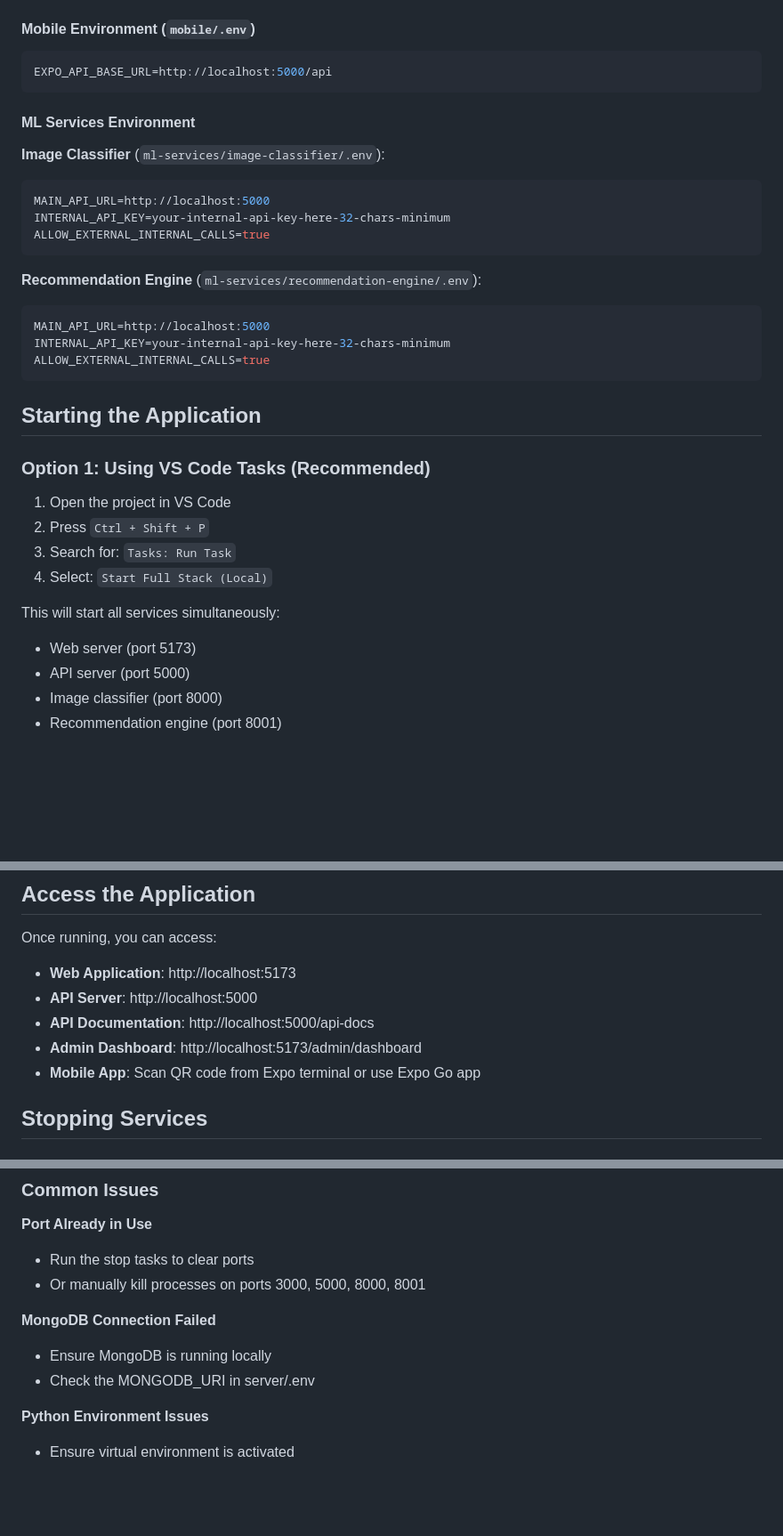
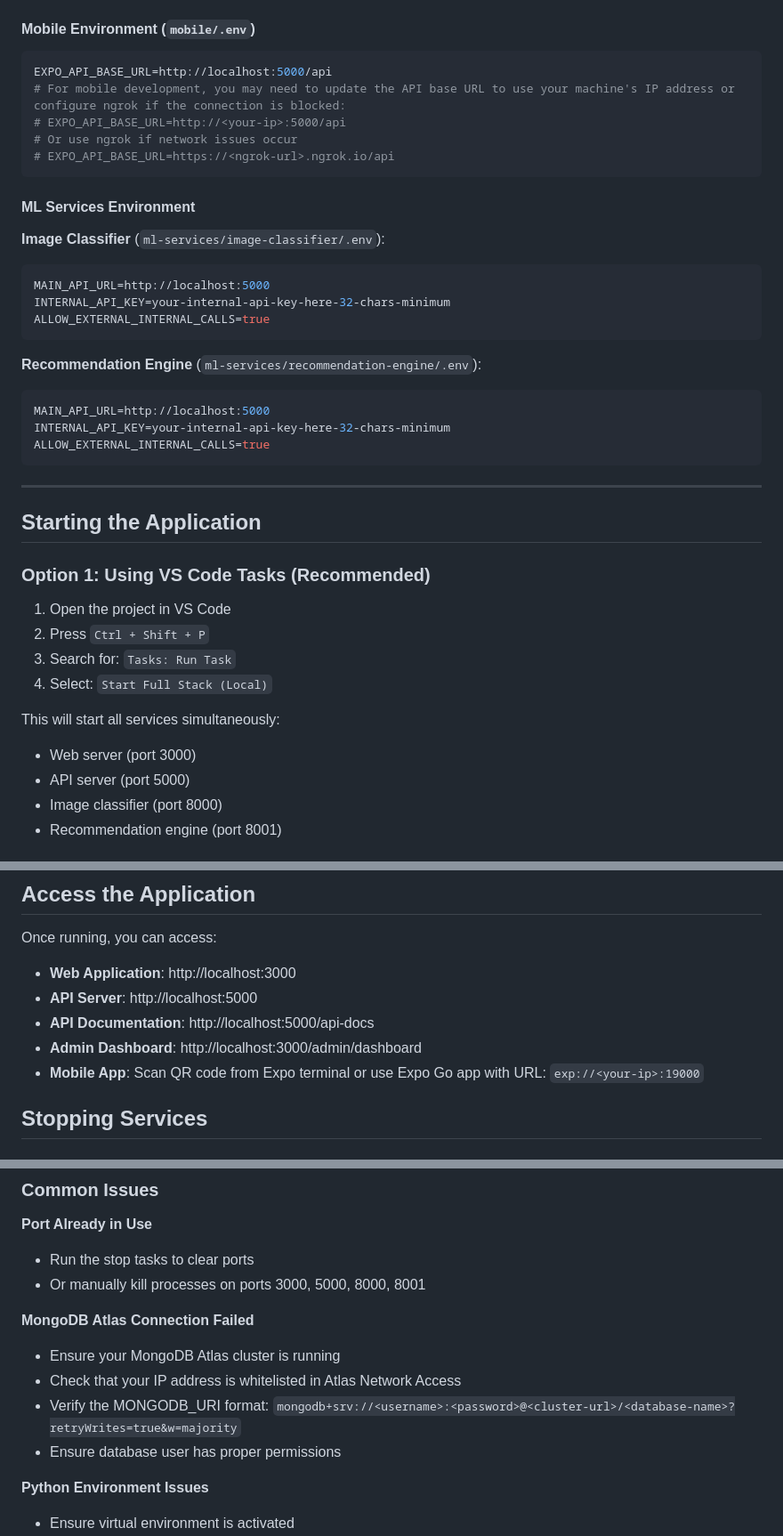
Before and after one commit to Takodachi48/AlHerb_public, a Markdown page: docs/how-to-run.md, 3 parts joined by grey strips. Shown at 89% size. GitHub-like rendering; blank space fills up the shorter version.

````diff
--- a/docs/how-to-run.md
+++ b/docs/how-to-run.md
@@ -88,6 +78,10 @@ VITE_APP_NAME=AlgoHerbarium
 #### Mobile Environment (`mobile/.env`)
 ```env
 EXPO_API_BASE_URL=http://localhost:5000/api
+# For mobile development, you may need to update the API base URL to use your machine's IP address or configure ngrok if the connection is blocked:
+# EXPO_API_BASE_URL=http://<your-ip>:5000/api
+# Or use ngrok if network issues occur
+# EXPO_API_BASE_URL=https://<ngrok-url>.ngrok.io/api
 ```
 
 #### ML Services Environment
@@ -106,6 +100,8 @@ INTERNAL_API_KEY=your-internal-api-key-here-32-chars-minimum
 ALLOW_EXTERNAL_INTERNAL_CALLS=true
 ```
 
+---
+
 ## Starting the Application
 
 ### Option 1: Using VS Code Tasks (Recommended)
@@ -116,7 +112,7 @@ ALLOW_EXTERNAL_INTERNAL_CALLS=true
 4. Select: `Start Full Stack (Local)`
 
 This will start all services simultaneously:
-- Web server (port 5173)
+- Web server (port 3000)
 - API server (port 5000)
 - Image classifier (port 8000)
 - Recommendation engine (port 8001)
@@ -160,11 +156,11 @@ If you don't need ML services:
 
 Once running, you can access:
 
-- **Web Application**: http://localhost:5173
+- **Web Application**: http://localhost:3000
 - **API Server**: http://localhost:5000
 - **API Documentation**: http://localhost:5000/api-docs
-- **Admin Dashboard**: http://localhost:5173/admin/dashboard
-- **Mobile App**: Scan QR code from Expo terminal or use Expo Go app
+- **Admin Dashboard**: http://localhost:3000/admin/dashboard
+- **Mobile App**: Scan QR code from Expo terminal or use Expo Go app with URL: `exp://<your-ip>:19000`
 
 ## Stopping Services
 
@@ -188,9 +184,11 @@ Use `Ctrl + C` in each terminal, or use the provided stop tasks:
 - Run the stop tasks to clear ports
 - Or manually kill processes on ports 3000, 5000, 8000, 8001
 
-**MongoDB Connection Failed**
-- Ensure MongoDB is running locally
-- Check the MONGODB_URI in server/.env
+**MongoDB Atlas Connection Failed**
+- Ensure your MongoDB Atlas cluster is running
+- Check that your IP address is whitelisted in Atlas Network Access
+- Verify the MONGODB_URI format: `mongodb+srv://<username>:<password>@<cluster-url>/<database-name>?retryWrites=true&w=majority`
+- Ensure database user has proper permissions
 
 **Python Environment Issues**
 - Ensure virtual environment is activated
````
Also changed, not shown: other parts of docs/how-to-run.md (+31 -41 lines).
